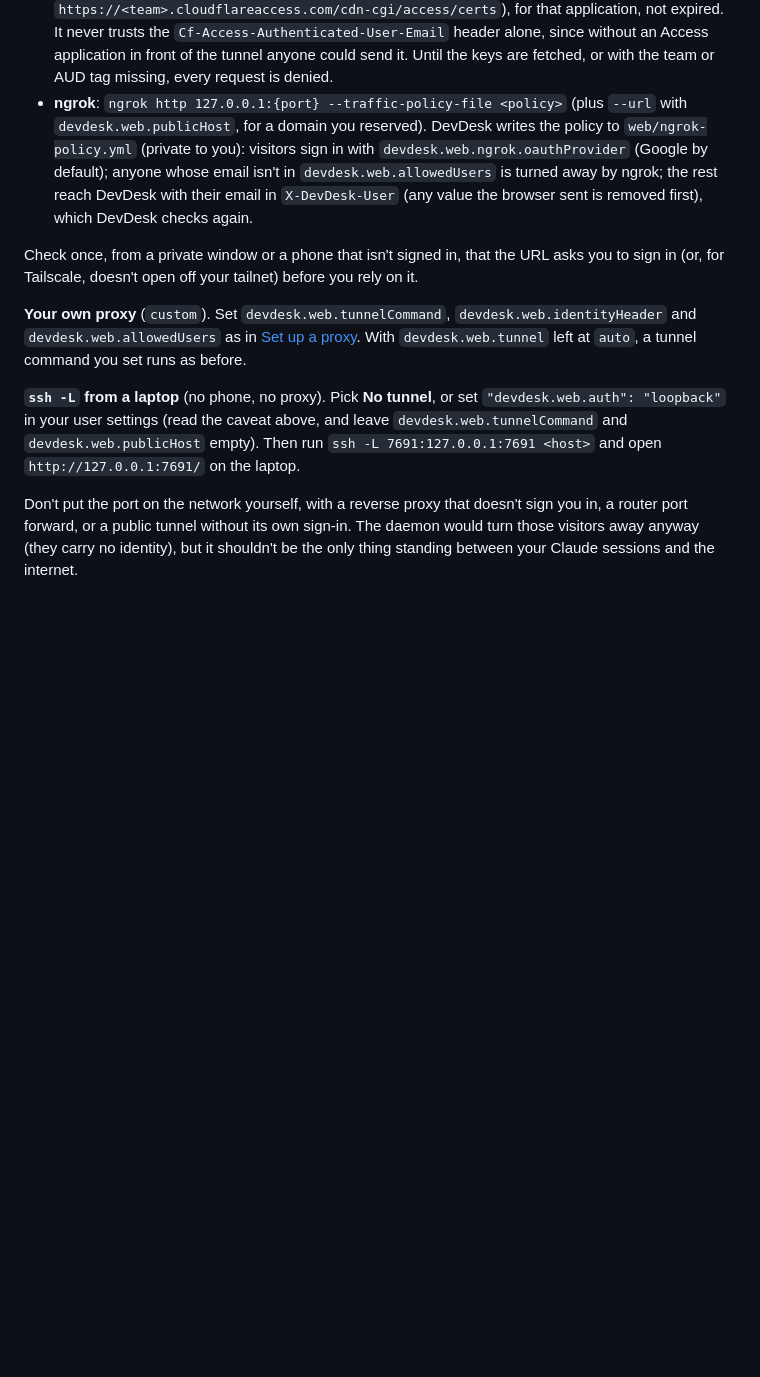
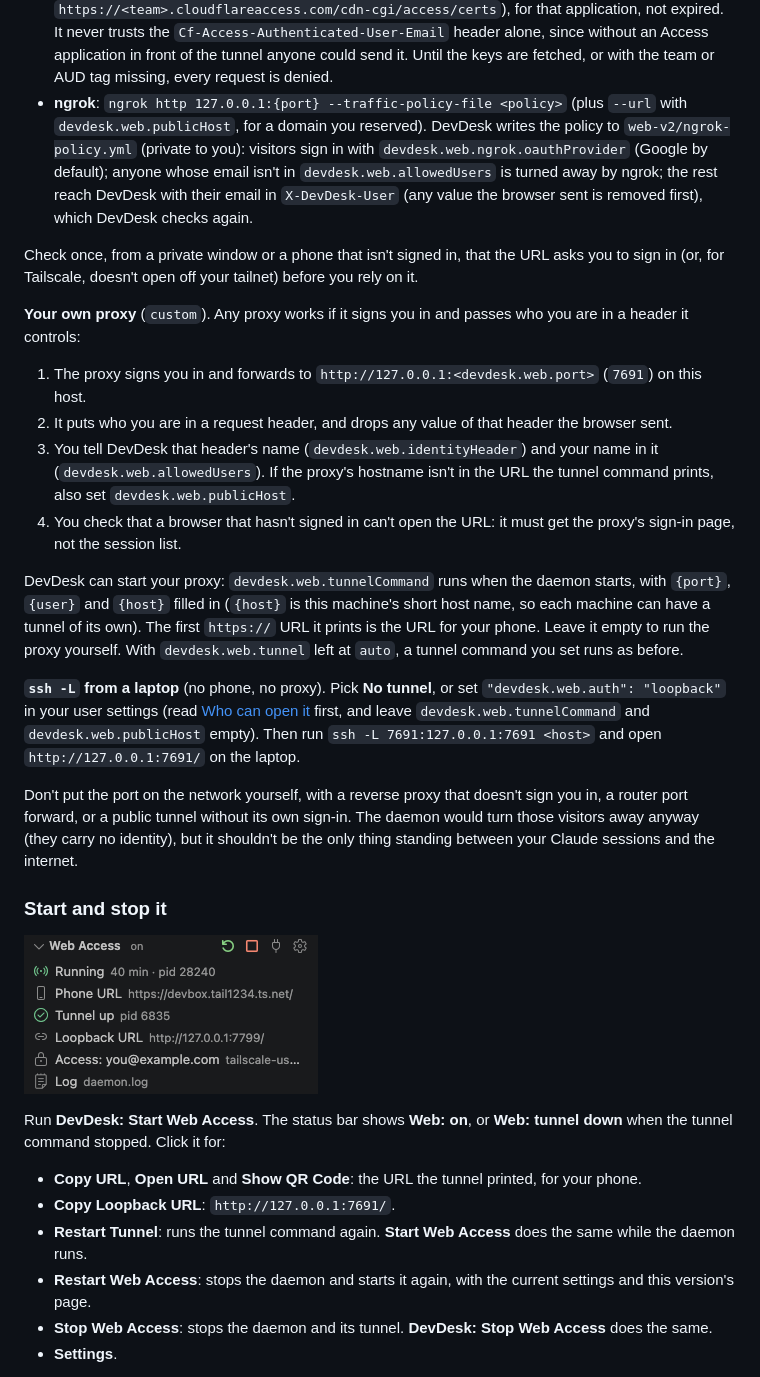
Before and after one commit to roniburd/devdesk-agent, a Markdown page: MANUAL.md, the part around one of its changes. Rendered like a GitHub page; pictures changed too: images/manual-web-access.png (added); blank space fills up the shorter version.

```diff
--- a/MANUAL.md
+++ b/MANUAL.md
@@ -1429,12 +1394,33 @@ What DevDesk runs for each (you don't type these: they come with the preset, and
 - **Tailscale**: `tailscale serve {port}`, in the foreground, so serving stops with web access. The URL is `https://<machine>.<tailnet>.ts.net/`, and doesn't change. The first time, Tailscale may print a link to turn on HTTPS for your tailnet: DevDesk shows it with an **Open Link** button and waits up to 5 minutes. On Linux, let your user run Serve once with `sudo tailscale set --operator=$USER`. Don't use Tailscale Funnel: it puts the page on the public internet.
 - **Dev Tunnels**: `devtunnel host -p {port}`, a temporary tunnel only you can open, deleted when it stops; its URL changes on each start. Dev Tunnels tells DevDesk nothing about the visitor, so DevDesk can't check again: the tunnel's own sign-in is the only check, and any process on this host can also use the page through `127.0.0.1`. DevDesk asks you to accept that once, and the daemon refuses to run a Dev Tunnels command with `--allow-anonymous`. Use it only on a machine no one else uses.
 - **Cloudflare**: a named tunnel `devdesk-{host}` per machine (created the first time), a DNS record for `devdesk.web.publicHost` pointing at it, then `cloudflared tunnel run --url http://127.0.0.1:{port} devdesk-{host}`. First create a self-hosted [Access application](https://developers.cloudflare.com/cloudflare-one/applications/configure-apps/self-hosted-apps/) for that host name, with a policy that allows only your email. DevDesk asks for your team name (`<team>.cloudflareaccess.com`, saved in `devdesk.web.cloudflare.team`) and the application's AUD tag (`devdesk.web.cloudflare.audience`). The daemon then checks the token Access sends in `Cf-Access-Jwt-Assertion`: signed by one of your team's keys (fetched from `https://<team>.cloudflareaccess.com/cdn-cgi/access/certs`), for that application, not expired. It never trusts the `Cf-Access-Authenticated-User-Email` header alone, since without an Access application in front of the tunnel anyone could send it. Until the keys are fetched, or with the team or AUD tag missing, every request is denied.
-- **ngrok**: `ngrok http 127.0.0.1:{port} --traffic-policy-file <policy>` (plus `--url` with `devdesk.web.publicHost`, for a domain you reserved). DevDesk writes the policy to `web/ngrok-policy.yml` (private to you): visitors sign in with `devdesk.web.ngrok.oauthProvider` (Google by default); anyone whose email isn't in `devdesk.web.allowedUsers` is turned away by ngrok; the rest reach DevDesk with their email in `X-DevDesk-User` (any value the browser sent is removed first), which DevDesk checks again.
+- **ngrok**: `ngrok http 127.0.0.1:{port} --traffic-policy-file <policy>` (plus `--url` with `devdesk.web.publicHost`, for a domain you reserved). DevDesk writes the policy to `web-v2/ngrok-policy.yml` (private to you): visitors sign in with `devdesk.web.ngrok.oauthProvider` (Google by default); anyone whose email isn't in `devdesk.web.allowedUsers` is turned away by ngrok; the rest reach DevDesk with their email in `X-DevDesk-User` (any value the browser sent is removed first), which DevDesk checks again.
 
 Check once, from a private window or a phone that isn't signed in, that the URL asks you to sign in (or, for Tailscale, doesn't open off your tailnet) before you rely on it.
 
-**Your own proxy** (`custom`). Set `devdesk.web.tunnelCommand`, `devdesk.web.identityHeader` and `devdesk.web.allowedUsers` as in [Set up a proxy](#set-up-a-proxy). With `devdesk.web.tunnel` left at `auto`, a tunnel command you set runs as before.
-
-**`ssh -L` from a laptop** (no phone, no proxy). Pick **No tunnel**, or set `"devdesk.web.auth": "loopback"` in your user settings (read the caveat above, and leave `devdesk.web.tunnelCommand` and `devdesk.web.publicHost` empty). Then run `ssh -L 7691:127.0.0.1:7691 <host>` and open `http://127.0.0.1:7691/` on the laptop.
+**Your own proxy** (`custom`). Any proxy works if it signs you in and passes who you are in a header it controls:
+
+1. The proxy signs you in and forwards to `http://127.0.0.1:<devdesk.web.port>` (`7691`) on this host.
+2. It puts who you are in a request header, and drops any value of that header the browser sent.
+3. You tell DevDesk that header's name (`devdesk.web.identityHeader`) and your name in it (`devdesk.web.allowedUsers`). If the proxy's hostname isn't in the URL the tunnel command prints, also set `devdesk.web.publicHost`.
+4. You check that a browser that hasn't signed in can't open the URL: it must get the proxy's sign-in page, not the session list.
+
+DevDesk can start your proxy: `devdesk.web.tunnelCommand` runs when the daemon starts, with `{port}`, `{user}` and `{host}` filled in (`{host}` is this machine's short host name, so each machine can have a tunnel of its own). The first `https://` URL it prints is the URL for your phone. Leave it empty to run the proxy yourself. With `devdesk.web.tunnel` left at `auto`, a tunnel command you set runs as before.
+
+**`ssh -L` from a laptop** (no phone, no proxy). Pick **No tunnel**, or set `"devdesk.web.auth": "loopback"` in your user settings (read [Who can open it](#who-can-open-it) first, and leave `devdesk.web.tunnelCommand` and `devdesk.web.publicHost` empty). Then run `ssh -L 7691:127.0.0.1:7691 <host>` and open `http://127.0.0.1:7691/` on the laptop.
 
 Don't put the port on the network yourself, with a reverse proxy that doesn't sign you in, a router port forward, or a public tunnel without its own sign-in. The daemon would turn those visitors away anyway (they carry no identity), but it shouldn't be the only thing standing between your Claude sessions and the internet.
+
+### Start and stop it
+
+![The Web Access view: running since, the phone URL, the tunnel, the loopback URL, who may open the page, and the log](images/manual-web-access.png)
+
+Run **DevDesk: Start Web Access**. The status bar shows **Web: on**, or **Web: tunnel down** when the tunnel command stopped. Click it for:
+
+- **Copy URL**, **Open URL** and **Show QR Code**: the URL the tunnel printed, for your phone.
+- **Copy Loopback URL**: `http://127.0.0.1:7691/`.
+- **Restart Tunnel**: runs the tunnel command again. **Start Web Access** does the same while the daemon runs.
+- **Restart Web Access**: stops the daemon and starts it again, with the current settings and this version's page.
+- **Stop Web Access**: stops the daemon and its tunnel. **DevDesk: Stop Web Access** does the same.
+- **Settings**.
+
```
Also changed, not shown: other parts of MANUAL.md (+44 -54 lines), images/manual-web-phone.png (added), 2 other files.
